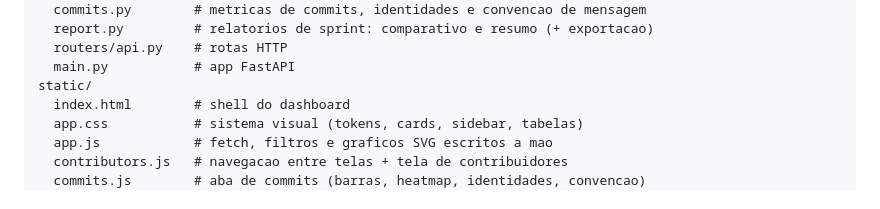
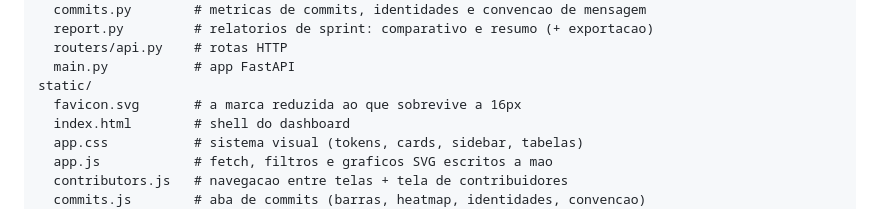
Before and after one commit to stemarq/dashGit, a Markdown page: README.md, the part around the change. Rendered like a GitHub page.

Commit message:
docs: registra o favicon na estrutura

```diff
--- a/README.md
+++ b/README.md
@@ -513,6 +513,7 @@ app/
   routers/api.py    # rotas HTTP
   main.py           # app FastAPI
 static/
+  favicon.svg       # a marca reduzida ao que sobrevive a 16px
   index.html        # shell do dashboard
   app.css           # sistema visual (tokens, cards, sidebar, tabelas)
   app.js            # fetch, filtros e graficos SVG escritos a mao
```
